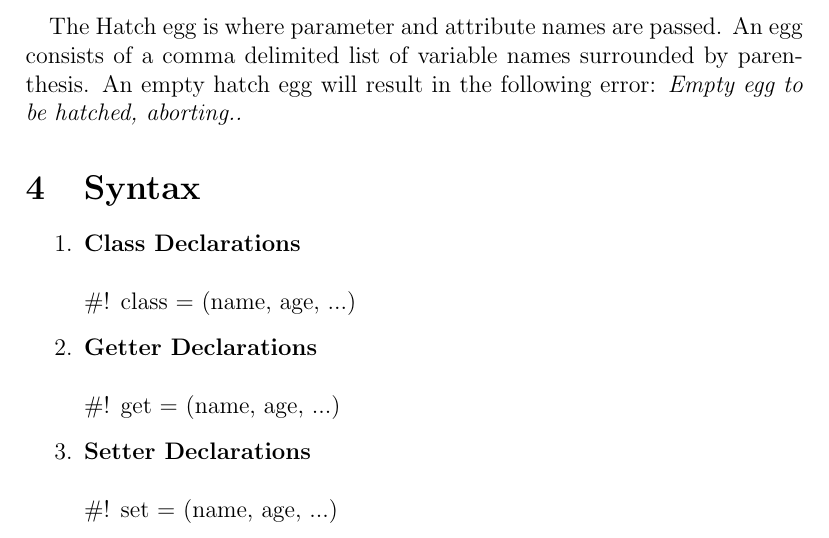
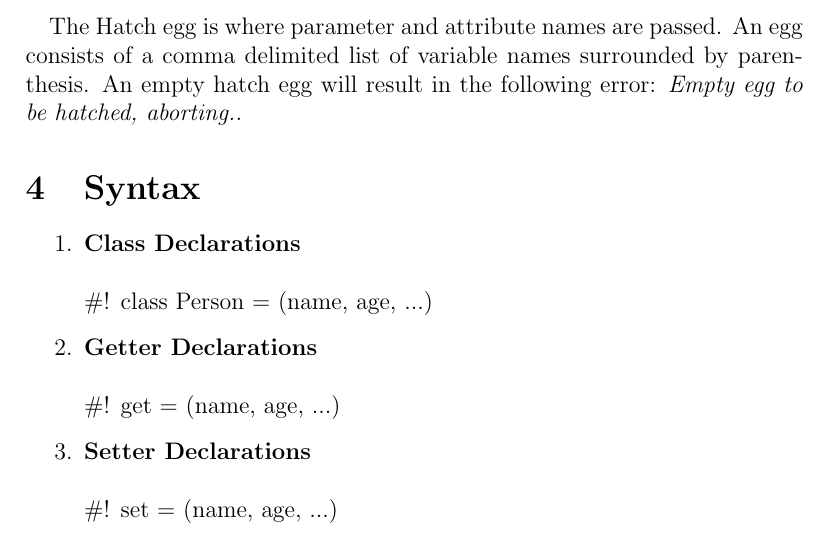
Before and after one commit to addiboyer24/Hatch, a LaTeX document (documentation/Hatch_User_Guide.tex): part of page 2 of 4, cut so that both start at the same text. Compiled offline with pdfLaTeX.

Commit message:
Adding change to user guide

```diff
--- a/documentation/Hatch_User_Guide.tex
+++ b/documentation/Hatch_User_Guide.tex
@@ -65,7 +65,7 @@
 \section{Syntax}
 \begin{enumerate}
 \item{\textbf{Class Declarations}} \\ \\
-\#! class = (name, age, ...)
+\#! class Person = (name, age, ...)
 \item{\textbf{Getter Declarations}} \\ \\
 \#! get = (name, age, ...)
 \item{\textbf{Setter Declarations}} \\ \\
```
Also changed, not shown: documentation/Hatch_User_Guide.pdf, 1 other file.
